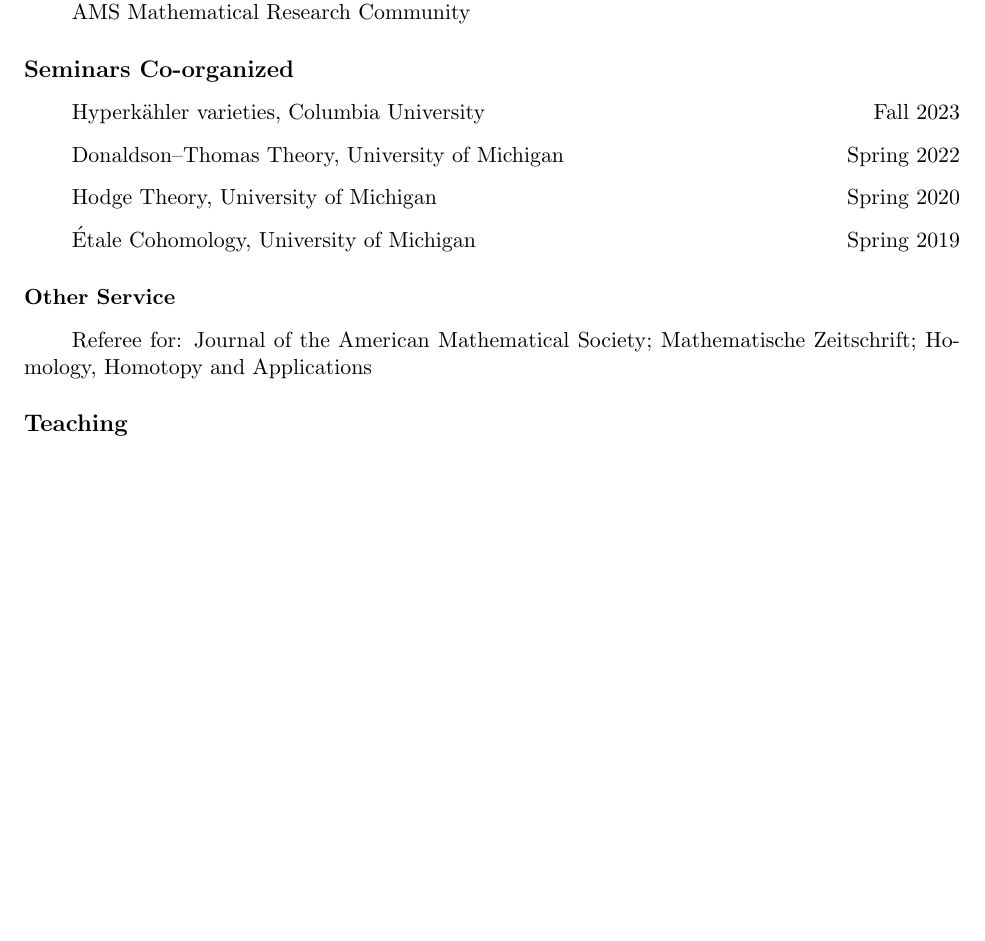
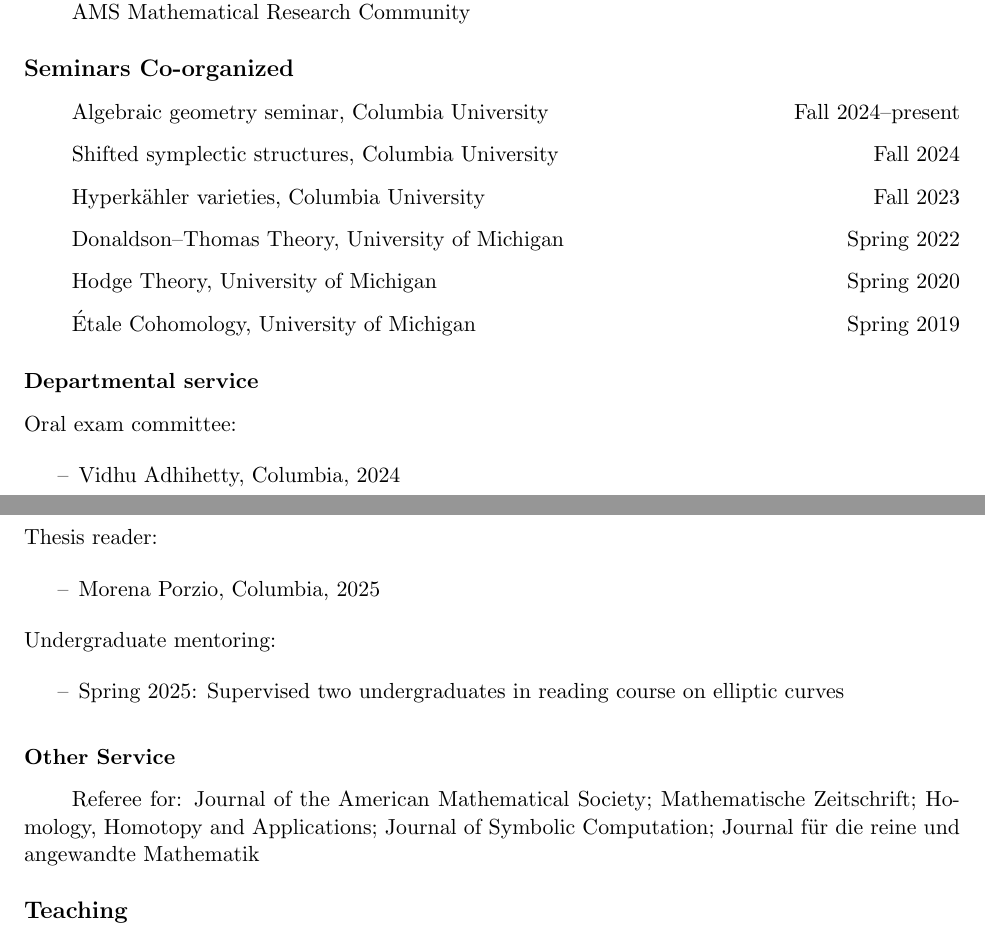
Before and after one commit to jameshotchkiss/cv, a LaTeX CV (CV.tex): part of page 3 of 3 before the commit and two parts of pages 3 and 4 of 4 after it, the two joined at a grey line, cut so that both start at the same text, the shorter picture padded with empty space. Compiled offline with pdfLaTeX.

Commit message:
Minor updates

```diff
--- a/CV.tex
+++ b/CV.tex
@@ -190,6 +208,10 @@
 	\noindent
 	\textbf{\large{Seminars Co-organized}}
 
+	Algebraic geometry seminar, Columbia University \hfill Fall 2024--present
+
+	Shifted symplectic structures, Columbia University \hfill Fall 2024
+
 	Hyperk\"ahler varieties, Columbia University \hfill Fall 2023
 
 	Donaldson--Thomas Theory, University of Michigan \hfill Spring 2022
@@ -202,9 +224,35 @@
 
 	\medskip
 	\noindent
+	\textbf{Departmental service}
+
+	\noindent
+	Oral exam committee:
+	\begin{itemize}
+		\item[--] Vidhu Adhihetty, Columbia, 2024
+	\end{itemize}
+
+	\noindent
+	Thesis reader:
+	\begin{itemize}
+		\item[--] Morena Porzio, Columbia, 2025
+	\end{itemize}
+
+	\noindent
+	Undergraduate mentoring:
+	\begin{itemize}
+		\item[--] Spring 2025: Supervised two undergraduates in reading course on elliptic curves
+	\end{itemize}
+
+
+
+
+	\medskip
+	\noindent
 	\textbf{Other Service}
 
-	Referee for: Journal of the American Mathematical Society; Mathematische Zeitschrift; Homology, Homotopy and Applications
+	Referee for: Journal of the American Mathematical Society; Mathematische Zeitschrift; Homology, Homotopy and Applications; Journal of Symbolic Computation; Journal für die reine und angewandte Mathematik
+
 
 
 	\medskip
```
Also changed, not shown: CV.pdf, CV.tex (26 more changed lines).
